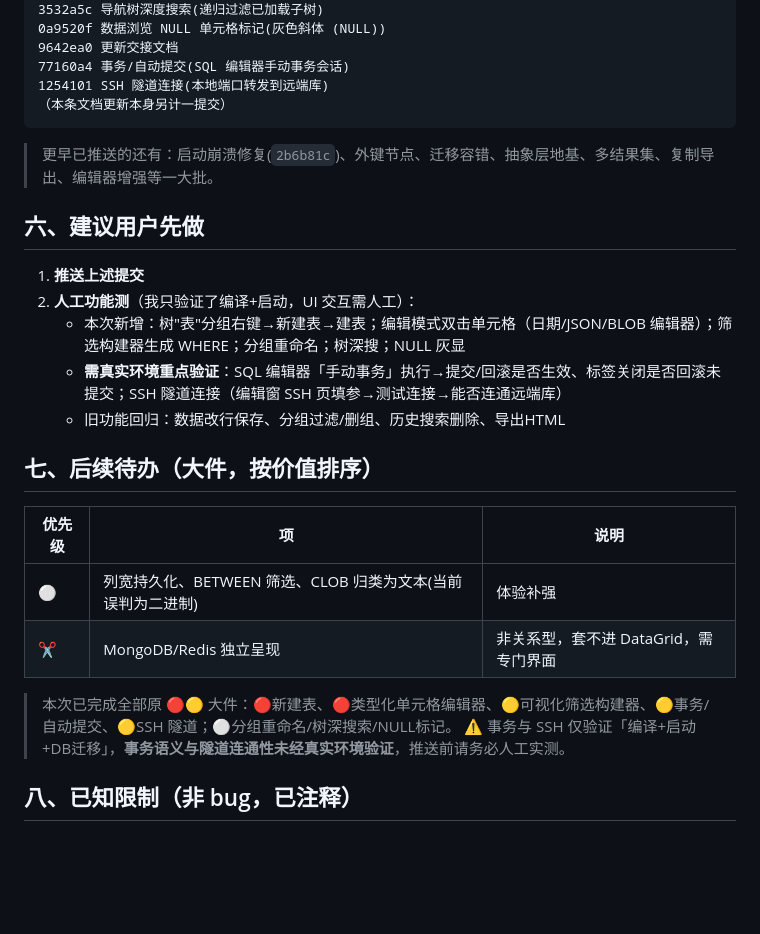
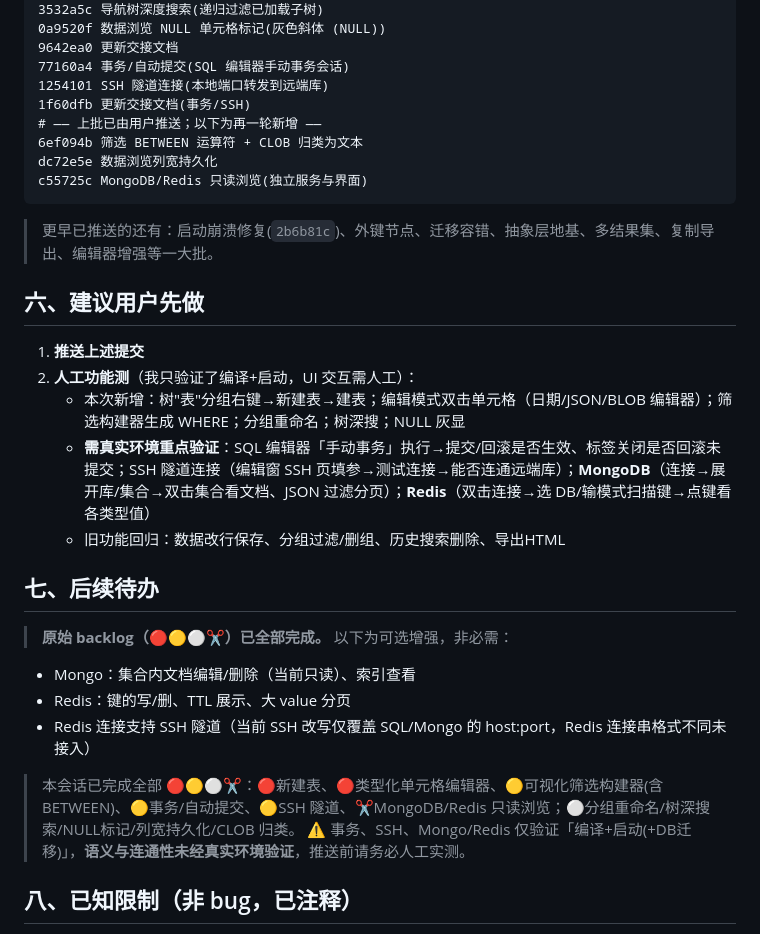
Before and after one commit to mingsa-zhang/msDemo, a Markdown page: DbManager/开发进度与交接.md, the part around the change. Drawn GitHub-style; blank space fills up the shorter version.

Commit message:
更新交接文档:Mongo/Redis 已完成,原始 backlog 全清
Co-Authored-By: Claude Opus 4.8 (1M context) <noreply@anthropic.com>

````diff
--- a/DbManager/开发进度与交接.md
+++ b/DbManager/开发进度与交接.md
@@ -88,7 +88,11 @@ afab3d9 可视化筛选构建器(结构化条件生成 WHERE)
 9642ea0 更新交接文档
 77160a4 事务/自动提交(SQL 编辑器手动事务会话)
 1254101 SSH 隧道连接(本地端口转发到远端库)
-（本条文档更新本身另计一提交）
+1f60dfb 更新交接文档(事务/SSH)
+# —— 上批已由用户推送；以下为再一轮新增 ——
+6ef094b 筛选 BETWEEN 运算符 + CLOB 归类为文本
+dc72e5e 数据浏览列宽持久化
+c55725c MongoDB/Redis 只读浏览(独立服务与界面)
 ```
 > 更早已推送的还有：启动崩溃修复(`2b6b81c`)、外键节点、迁移容错、抽象层地基、多结果集、复制导出、编辑器增强等一大批。
 
@@ -96,17 +100,17 @@ afab3d9 可视化筛选构建器(结构化条件生成 WHERE)
 1. **推送上述提交**
 2. **人工功能测**（我只验证了编译+启动，UI 交互需人工）：
    - 本次新增：树"表"分组右键→新建表→建表；编辑模式双击单元格（日期/JSON/BLOB 编辑器）；筛选构建器生成 WHERE；分组重命名；树深搜；NULL 灰显
-   - **需真实环境重点验证**：SQL 编辑器「手动事务」执行→提交/回滚是否生效、标签关闭是否回滚未提交；SSH 隧道连接（编辑窗 SSH 页填参→测试连接→能否连通远端库）
+   - **需真实环境重点验证**：SQL 编辑器「手动事务」执行→提交/回滚是否生效、标签关闭是否回滚未提交；SSH 隧道连接（编辑窗 SSH 页填参→测试连接→能否连通远端库）；**MongoDB**（连接→展开库/集合→双击集合看文档、JSON 过滤分页）；**Redis**（双击连接→选 DB/输模式扫描键→点键看各类型值）
    - 旧功能回归：数据改行保存、分组过滤/删组、历史搜索删除、导出HTML
 
-## 七、后续待办（大件，按价值排序）
-| 优先级 | 项 | 说明 |
-|---|---|---|
-| ⚪ | 列宽持久化、BETWEEN 筛选、CLOB 归类为文本(当前误判为二进制) | 体验补强 |
-| ✂️ | MongoDB/Redis 独立呈现 | 非关系型，套不进 DataGrid，需专门界面 |
+## 七、后续待办
+> **原始 backlog（🔴🟡⚪✂️）已全部完成。** 以下为可选增强，非必需：
+- Mongo：集合内文档编辑/删除（当前只读）、索引查看
+- Redis：键的写/删、TTL 展示、大 value 分页
+- Redis 连接支持 SSH 隧道（当前 SSH 改写仅覆盖 SQL/Mongo 的 host:port，Redis 连接串格式不同未接入）
 
-> 本次已完成全部原 🔴🟡 大件：🔴新建表、🔴类型化单元格编辑器、🟡可视化筛选构建器、🟡事务/自动提交、🟡SSH 隧道；⚪分组重命名/树深搜索/NULL标记。
-> ⚠️ 事务与 SSH 仅验证「编译+启动+DB迁移」，**事务语义与隧道连通性未经真实环境验证**，推送前请务必人工实测。
+> 本会话已完成全部 🔴🟡⚪✂️：🔴新建表、🔴类型化单元格编辑器、🟡可视化筛选构建器(含 BETWEEN)、🟡事务/自动提交、🟡SSH 隧道、✂️MongoDB/Redis 只读浏览；⚪分组重命名/树深搜索/NULL标记/列宽持久化/CLOB 归类。
+> ⚠️ 事务、SSH、Mongo/Redis 仅验证「编译+启动(+DB迁移)」，**语义与连通性未经真实环境验证**，推送前请务必人工实测。
 
 ## 八、已知限制（非 bug，已注释）
 - SqlServer 删除列默认值未生成（需约束名）
````
